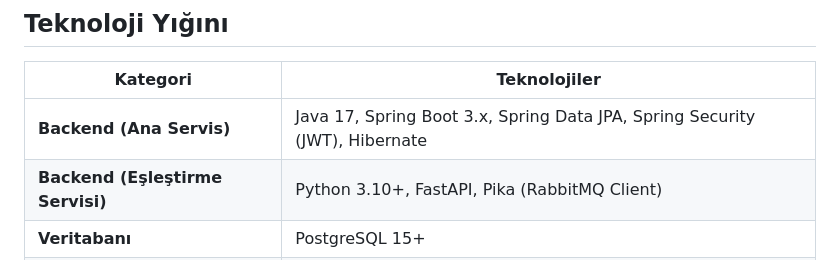
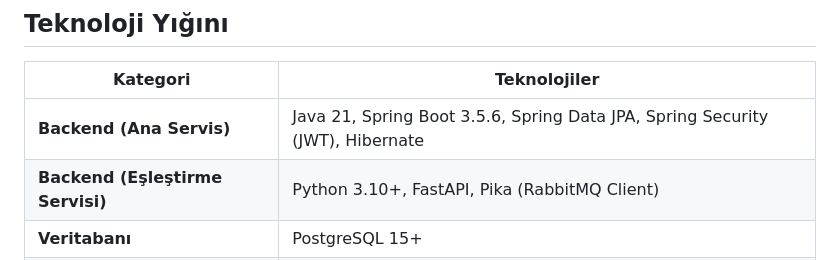
Before and after one commit to saidyanak/Rotax, a Markdown page: README.md, the part around the change. Rendered like a GitHub page.

```diff
--- a/README.md
+++ b/README.md
@@ -75,7 +75,7 @@ Sistem, görevlerin net bir şekilde ayrıldığı mikroservis mimarisine dayanm
 
 | Kategori | Teknolojiler |
 |----------|-------------|
-| **Backend (Ana Servis)** | Java 17, Spring Boot 3.x, Spring Data JPA, Spring Security (JWT), Hibernate |
+| **Backend (Ana Servis)** | Java 21, Spring Boot 3.5.6, Spring Data JPA, Spring Security (JWT), Hibernate |
 | **Backend (Eşleştirme Servisi)** | Python 3.10+, FastAPI, Pika (RabbitMQ Client) |
 | **Veritabanı** | PostgreSQL 15+ |
 | **Mesajlaşma** | RabbitMQ |
```
